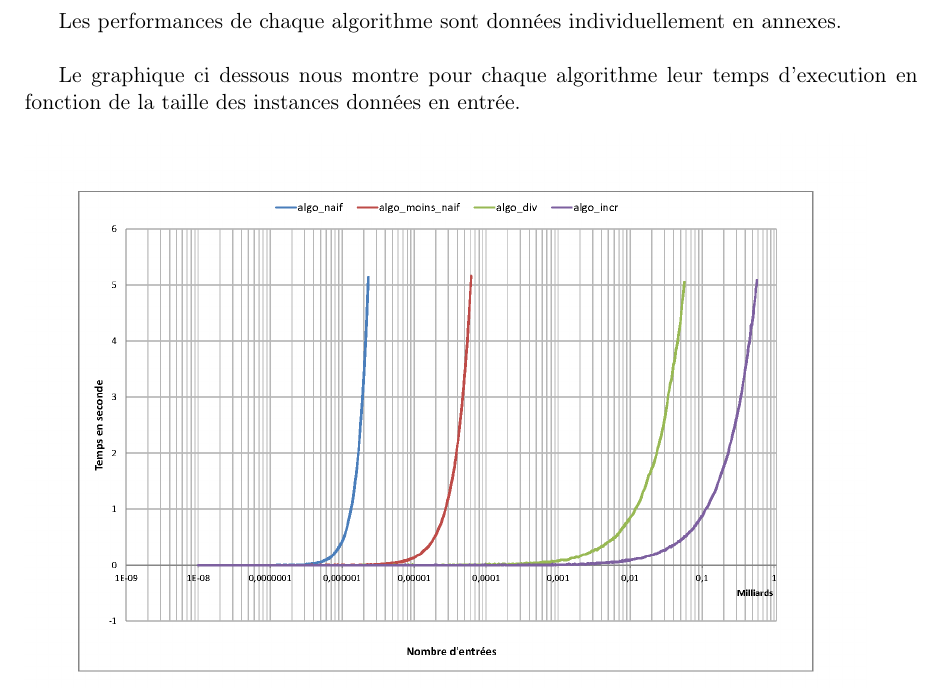
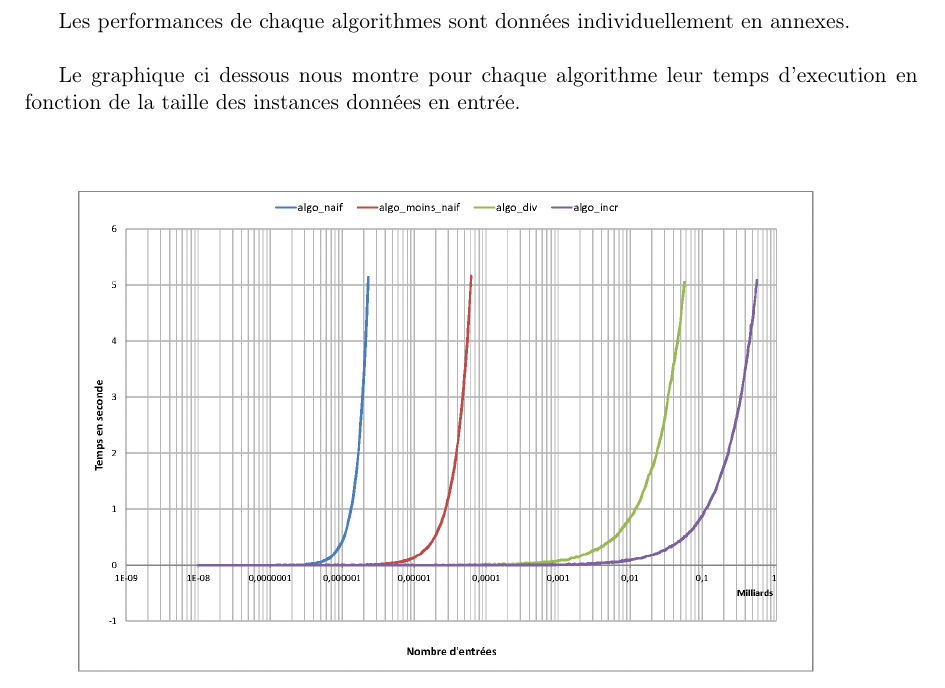
Before and after one commit to abdoulfatah/TP_Complexite, a LaTeX paper (rapport/sous-sequence_max.tex): part of page 5 of 9, cut so that both start at the same text. Compiled offline with pdfLaTeX.

Commit message:
correction ortho

```diff
--- a/rapport/sous-sequence_max.tex
+++ b/rapport/sous-sequence_max.tex
@@ -177,7 +177,7 @@ complexité dans le pire des cas est donc :
 \newpage
 \section{Résulats expérimentaux}
 
-Les performances de chaque algorithme sont données individuellement en
+Les performances de chaque algorithmes sont données individuellement en
 annexes. \\
 
 Le graphique ci dessous nous montre pour chaque algorithme leur temps
```
